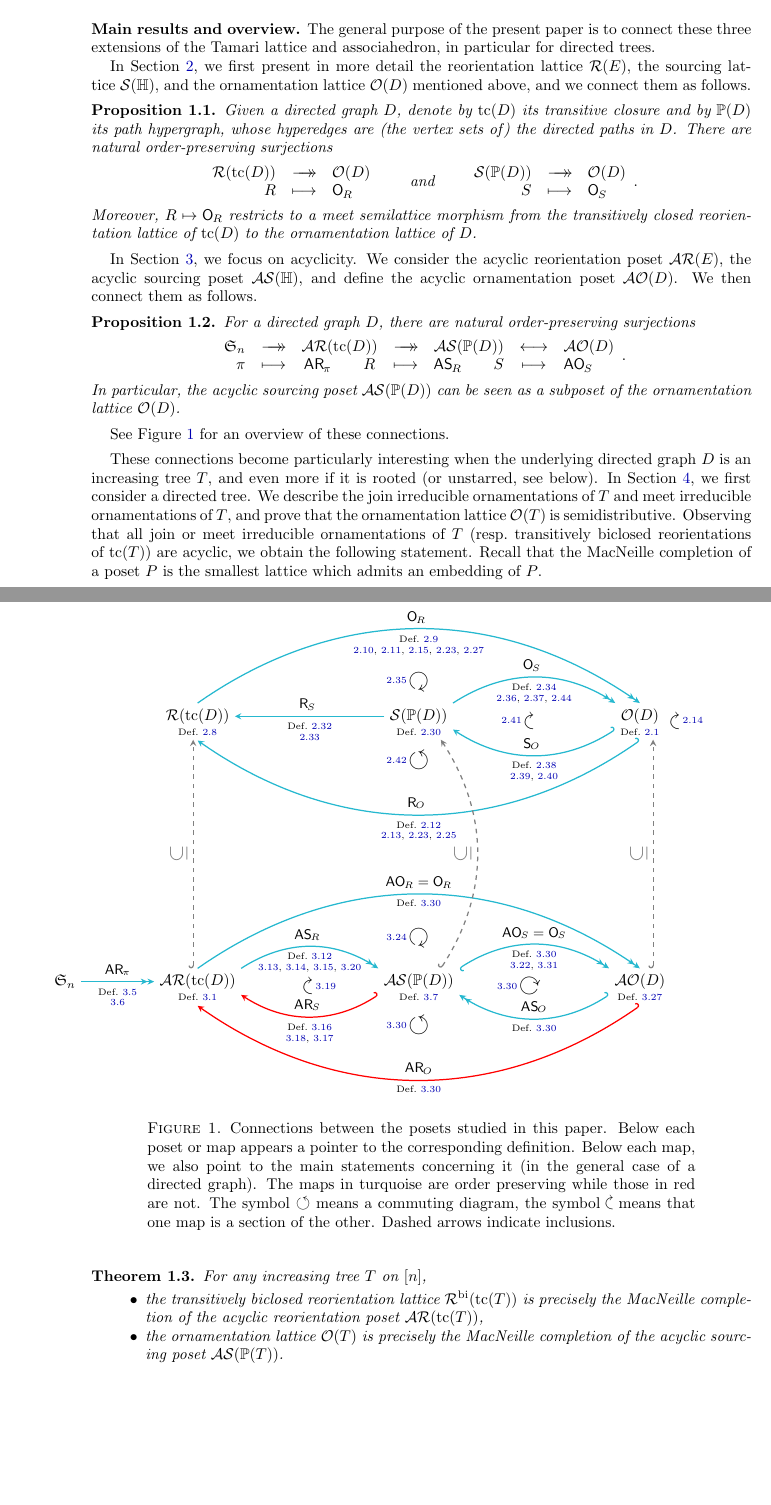
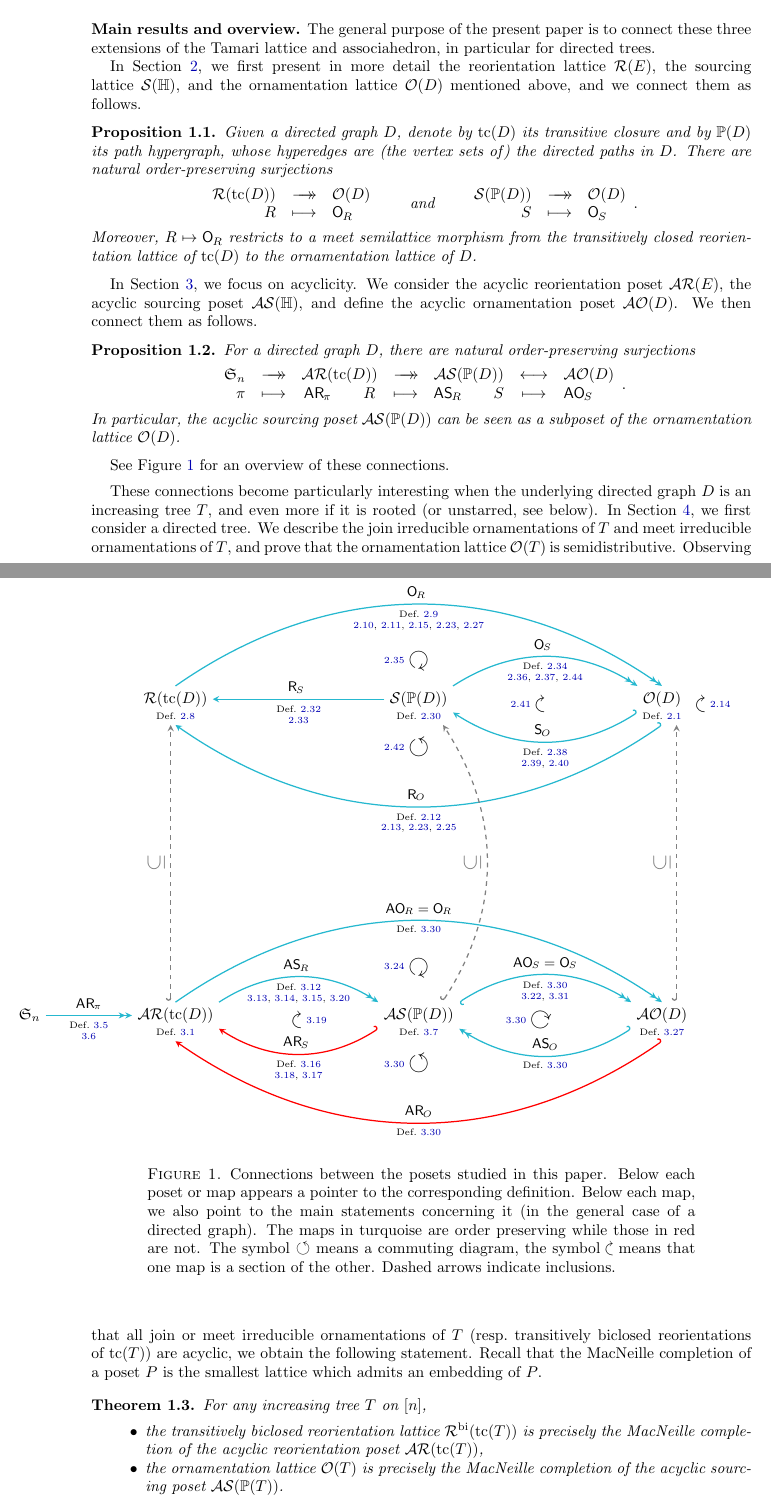
Before and after one commit to vpilaud/ornamentationLattices, a LaTeX paper (draft/intreevalLattices.tex, which reads draft/figures/diagram_new.tex): two parts of pages 3 and 4 of 40, joined at a grey line, cut so that both start at the same text, the shorter picture padded with empty space. Compiled offline with pdfLaTeX.

Commit message:
spreading intro over 4 pages

```diff
--- a/draft/figures/diagram_new.tex
+++ b/draft/figures/diagram_new.tex
@@ -25,14 +25,14 @@
 %	\node(subposet3) at (0,-2.2) {\small{subposet}};
 %	\node(subposet3) at (-5,-2.2) {\small{subposet}};
 
-	\node(Sym) at (-8,-6) {$\fS_n$};
-	\node(AR) at (-5,-6) {$\AReori(\tc(D))$};
-	\node(DAR) at (-5,-6.35) {\tiny{Def.~\ref{def:AReori}}};
-	\node(AS) at (0,-6) {$\ASour(\PP(D))$};
-	\node(DAS) at (0,-6.35) {\tiny{Def.~\ref{def:ASour}}};
-	\node(AO) at (5,-6) {$\AOrn(D)$};
-	\node(DAO) at (5,-6.35) {\tiny{Def.~\ref{def:AOrn}}};
-	\node(Phantom) at (8,-6) {\phantom{$\fS_n$}};
+	\node(Sym) at (-8,-6.5) {$\fS_n$};
+	\node(AR) at (-5,-6.5) {$\AReori(\tc(D))$};
+	\node(DAR) at (-5,-6.85) {\tiny{Def.~\ref{def:AReori}}};
+	\node(AS) at (0,-6.5) {$\ASour(\PP(D))$};
+	\node(DAS) at (0,-6.85) {\tiny{Def.~\ref{def:ASour}}};
+	\node(AO) at (5,-6.5) {$\AOrn(D)$};
+	\node(DAO) at (5,-6.85) {\tiny{Def.~\ref{def:AOrn}}};
+	\node(Phantom) at (8,-6.5) {\phantom{$\fS_n$}};
 
 	\draw[Turquoise,thick] (Sym.east) edge [>={Stealth[scale=0.65,width=6pt]},-{>>}] node [below]{\textcolor{black}{ \tiny{\begin{tabular}{c} Def.~\ref{def:Perm2AReori} \\ \ref{prop:Perm2AReori} \end{tabular}}}} node [above]{\small{\textcolor{black}{$\areori{\pi}$}}} (AR.west);
 	\draw[Turquoise,thick] (AR.north) edge [>={Stealth[scale=0.65,width=6pt]},-{>>},bend left=35] node [below]{\textcolor{black}{ \tiny{Def.~\ref{def:moreNotations}}}} node [above]{\small{\textcolor{black}{$\aorn{R}=\orn{R}$}}} (AO.north);
--- a/draft/intreevalLattices.tex
+++ b/draft/intreevalLattices.tex
@@ -331,7 +332,7 @@ For instance, when~$D$ is a path, the (acyclic) ornamentation lattice~$\Orn(D)$
 \para{Main results and overview.}
 The general purpose of the present paper is to connect these three extensions of the Tamari lattice and associahedron, in particular for directed trees.
 
-In \cref{sec:general}, we first present in more detail the reorientation lattice~$\Reori(E)$, the sourcing lattice~$\Sour(\HH)$, and the ornamentation lattice~$\Orn(D)$ mentioned above, and we connect them as follows.
+In \cref{sec:general}, we first present in more detail the reorientation lattice~$\Reori(E)$, the sourcing lattice~$\Sour(\HH)$, and the ornamentation lattice~$\Orn(D)$ mentioned above, and we connect them as \linebreak follows.
 
 \begin{proposition}
 Given a directed graph~$D$, denote by~$\tc(D)$ its transitive closure and by~$\PP(D)$ its path hypergraph, whose hyperedges are (the vertex sets of) the directed paths in~$D$.
```
Also changed, not shown: draft/figures/diagram_new.tex (16 more changed lines), draft/intreevalLattices.tex (3 more changed lines).
